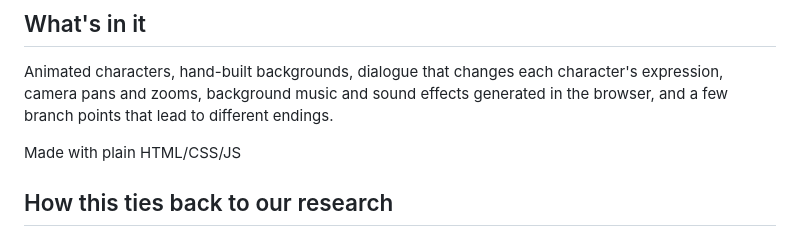
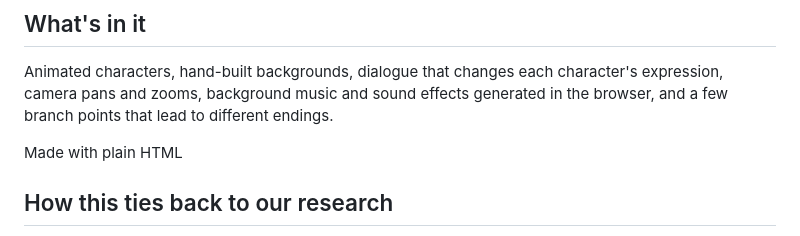
Before and after one commit to GlorifiedAce/SSII-Stage-3, a Markdown page: README.md, the part around the change. Drawn GitHub-style.

```diff
--- a/README.md
+++ b/README.md
@@ -29,7 +29,7 @@ That's why we went with a branching story instead of a slide deck or essay. Ther
 
 Animated characters, hand-built backgrounds, dialogue that changes each character's expression, camera pans and zooms, background music and sound effects generated in the browser, and a few branch points that lead to different endings.
 
-Made with plain HTML/CSS/JS
+Made with plain HTML
 
 ## How this ties back to our research
 
```
